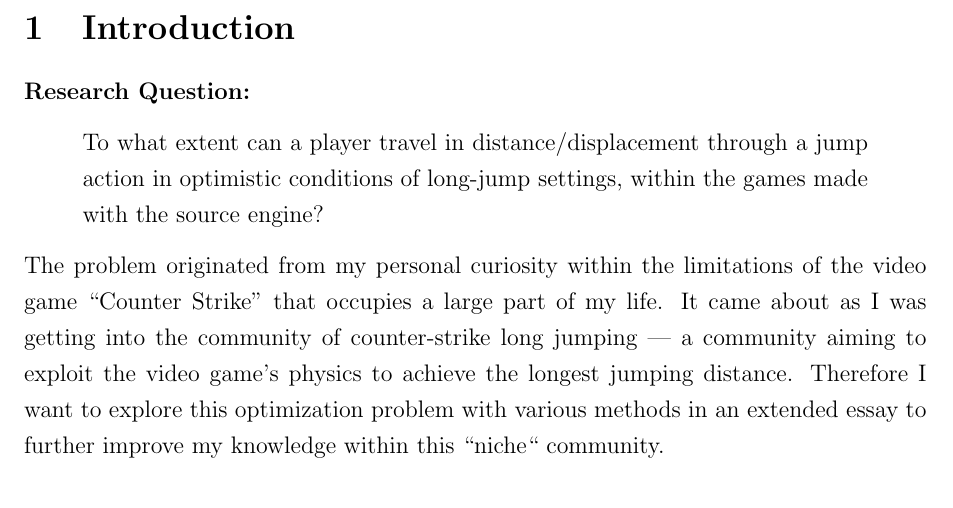
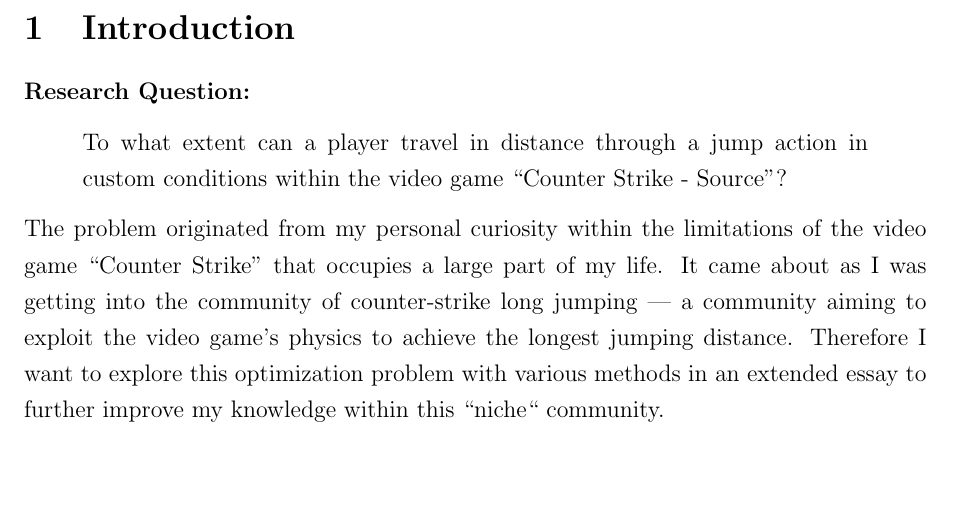
Before and after one commit to Troppydash/IAProjects, a LaTeX document (EE/jump/jump.tex, which reads EE/jump/sections/introduction.tex): part of page 3 of 26, cut so that both start at the same text, the shorter picture padded with empty space. Compiled offline with pdfLaTeX.

Commit message:
Started EE reorganize

```diff
--- a/EE/jump/sections/introduction.tex
+++ b/EE/jump/sections/introduction.tex
@@ -2,7 +2,7 @@
 
 \paragraph{Research Question:}
 \begin{quote}
-    To what extent can a player travel in distance/displacement through a jump action in optimistic conditions of long-jump settings, within the games made with the source engine?
+    To what extent can a player travel in distance through a jump action in custom conditions within the video game ``Counter Strike - Source''?
 \end{quote}
 
 The problem originated from my personal curiosity within the limitations of the video game ``Counter Strike'' that occupies a large part of my life. It came about as I was getting into the community of counter-strike long jumping --- a community aiming to exploit the video game's physics to achieve the longest jumping distance. Therefore I want to explore this optimization problem with various methods in an extended essay to further improve my knowledge within this ``niche`` community.
```
Also changed, not shown: EE/jump/jump.tex (+14 -0 lines), EE/jump/sections/introduction.tex (2 more changed lines).
